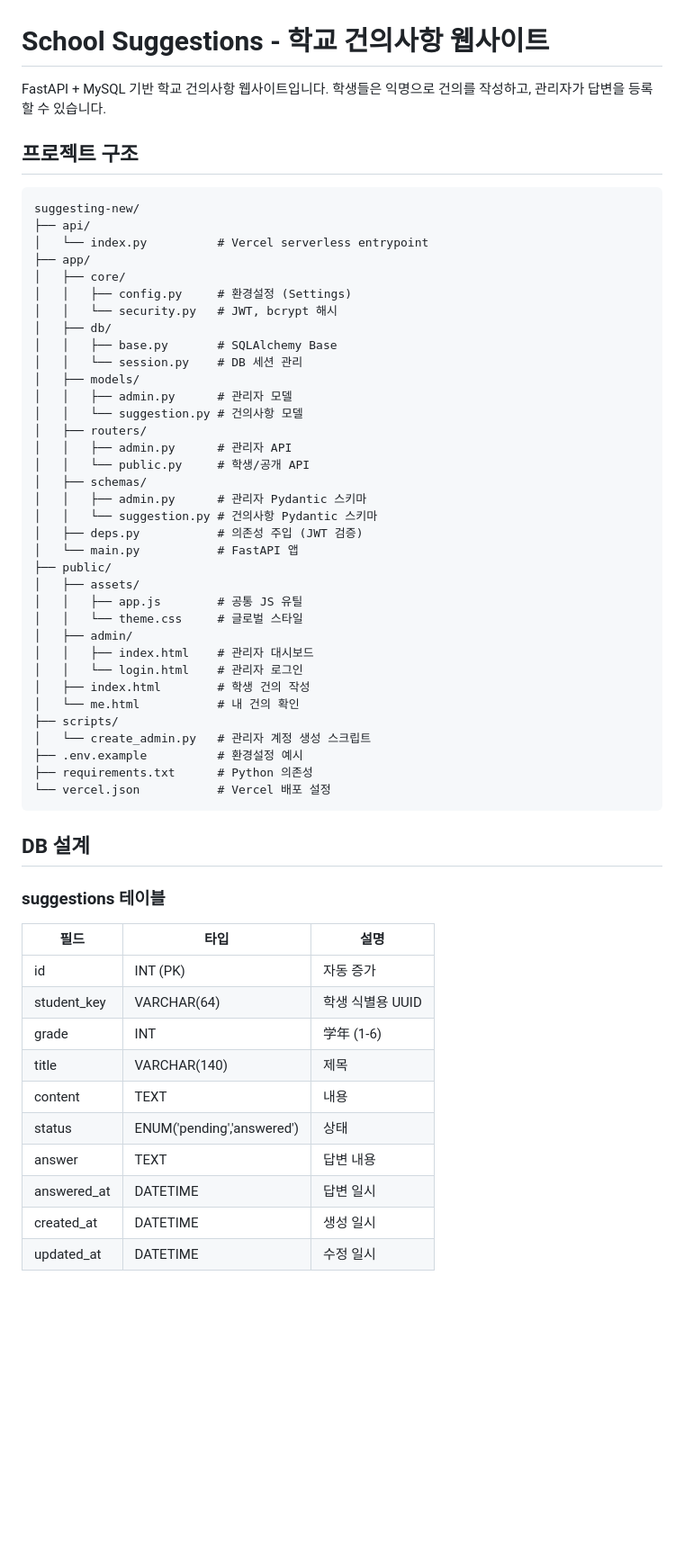
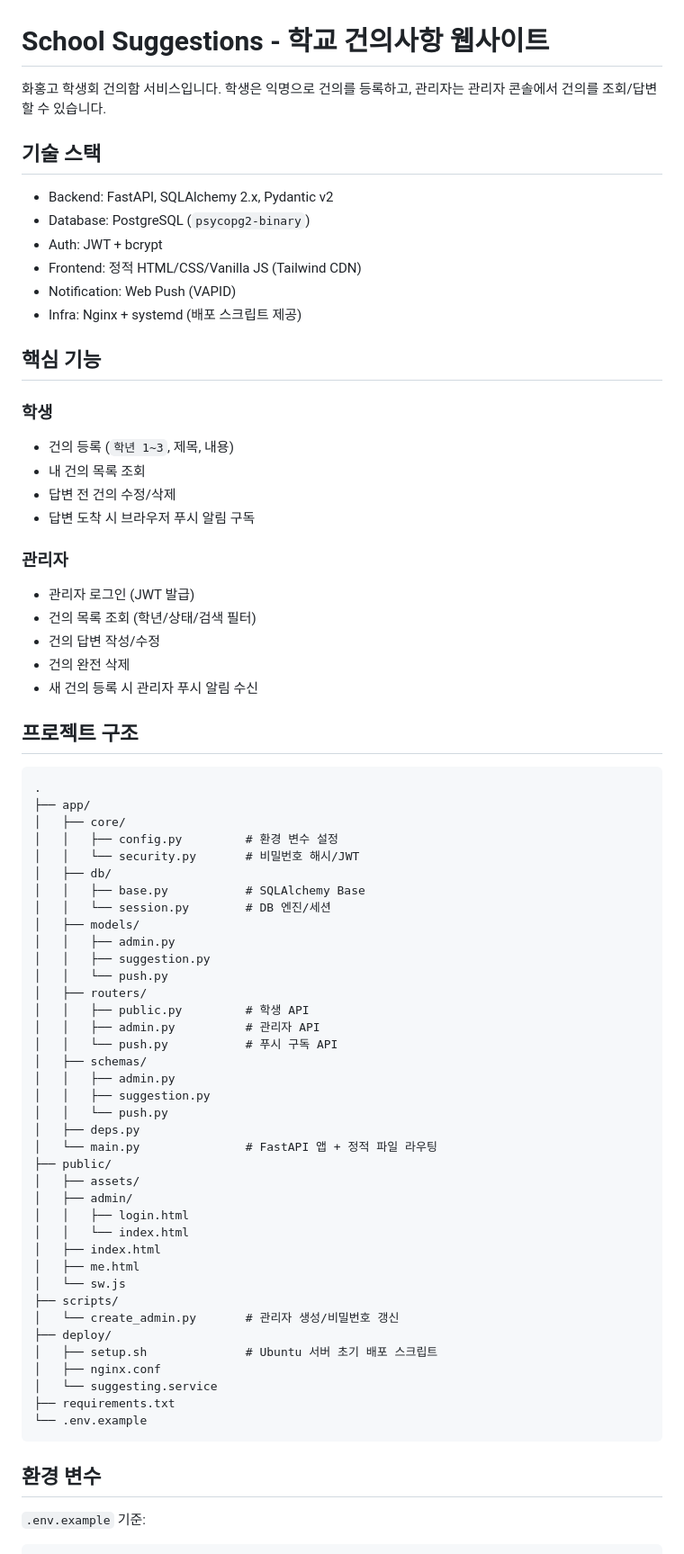
Before and after one commit to inw2st/hwahong-suggest, a Markdown page: README.md, the part around one of its changes. Shown at 90% size. GitHub-like rendering; blank space fills up the shorter version.

````diff
--- a/README.md
+++ b/README.md
@@ -1,60 +1,76 @@
 # School Suggestions - 학교 건의사항 웹사이트
 
-FastAPI + MySQL 기반 학교 건의사항 웹사이트입니다. 학생들은 익명으로 건의를 작성하고, 관리자가 답변을 등록할 수 있습니다.
+화홍고 학생회 건의함 서비스입니다.
+학생은 익명으로 건의를 등록하고, 관리자는 관리자 콘솔에서 건의를 조회/답변할 수 있습니다.
+
+## 기술 스택
+
+- Backend: FastAPI, SQLAlchemy 2.x, Pydantic v2
+- Database: PostgreSQL (`psycopg2-binary`)
+- Auth: JWT + bcrypt
+- Frontend: 정적 HTML/CSS/Vanilla JS (Tailwind CDN)
+- Notification: Web Push (VAPID)
+- Infra: Nginx + systemd (배포 스크립트 제공)
+
+## 핵심 기능
+
+### 학생
+- 건의 등록 (`학년 1~3`, 제목, 내용)
+- 내 건의 목록 조회
+- 답변 전 건의 수정/삭제
+- 답변 도착 시 브라우저 푸시 알림 구독
+
+### 관리자
+- 관리자 로그인 (JWT 발급)
+- 건의 목록 조회 (학년/상태/검색 필터)
+- 건의 답변 작성/수정
+- 건의 완전 삭제
+- 새 건의 등록 시 관리자 푸시 알림 수신
 
 ## 프로젝트 구조
 
-```
-suggesting-new/
-├── api/
-│   └── index.py          # Vercel serverless entrypoint
+```text
+.
 ├── app/
 │   ├── core/
-│   │   ├── config.py     # 환경설정 (Settings)
-│   │   └── security.py   # JWT, bcrypt 해시
+│   │   ├── config.py         # 환경 변수 설정
+│   │   └── security.py       # 비밀번호 해시/JWT
 │   ├── db/
-│   │   ├── base.py       # SQLAlchemy Base
-│   │   └── session.py    # DB 세션 관리
+│   │   ├── base.py           # SQLAlchemy Base
+│   │   └── session.py        # DB 엔진/세션
 │   ├── models/
-│   │   ├── admin.py      # 관리자 모델
-│   │   └── suggestion.py # 건의사항 모델
+│   │   ├── admin.py
+│   │   ├── suggestion.py
+│   │   └── push.py
 │   ├── routers/
-│   │   ├── admin.py      # 관리자 API
-│   │   └── public.py     # 학생/공개 API
+│   │   ├── public.py         # 학생 API
+│   │   ├── admin.py          # 관리자 API
+│   │   └── push.py           # 푸시 구독 API
 │   ├── schemas/
-│   │   ├── admin.py      # 관리자 Pydantic 스키마
-│   │   └── suggestion.py # 건의사항 Pydantic 스키마
-│   ├── deps.py           # 의존성 주입 (JWT 검증)
-│   └── main.py           # FastAPI 앱
+│   │   ├── admin.py
+│   │   ├── suggestion.py
+│   │   └── push.py
+│   ├── deps.py
+│   └── main.py               # FastAPI 앱 + 정적 파일 라우팅
 ├── public/
 │   ├── assets/
-│   │   ├── app.js        # 공통 JS 유틸
-│   │   └── theme.css     # 글로벌 스타일
 │   ├── admin/
-│   │   ├── index.html    # 관리자 대시보드
-│   │   └── login.html    # 관리자 로그인
-│   ├── index.html        # 학생 건의 작성
-│   └── me.html           # 내 건의 확인
+│   │   ├── login.html
+│   │   └── index.html
+│   ├── index.html
+│   ├── me.html
+│   └── sw.js
 ├── scripts/
-│   └── create_admin.py   # 관리자 계정 생성 스크립트
-├── .env.example          # 환경설정 예시
-├── requirements.txt      # Python 의존성
-└── vercel.json           # Vercel 배포 설정
+│   └── create_admin.py       # 관리자 생성/비밀번호 갱신
+├── deploy/
+│   ├── setup.sh              # Ubuntu 서버 초기 배포 스크립트
+│   ├── nginx.conf
+│   └── suggesting.service
+├── requirements.txt
+└── .env.example
 ```
 
-## DB 설계
+## 환경 변수
 
-### suggestions 테이블
-| 필드 | 타입 | 설명 |
-|------|------|------|
-| id | INT (PK) | 자동 증가 |
-| student_key | VARCHAR(64) | 학생 식별용 UUID |
-| grade | INT |学年 (1-6) |
-| title | VARCHAR(140) | 제목 |
-| content | TEXT | 내용 |
-| status | ENUM('pending','answered') | 상태 |
-| answer | TEXT | 답변 내용 |
-| answered_at | DATETIME | 답변 일시 |
-| created_at | DATETIME | 생성 일시 |
-| updated_at | DATETIME | 수정 일시 |
+`.env.example` 기준:
 
````
Also changed, not shown: other parts of README.md (+78 -120 lines).
